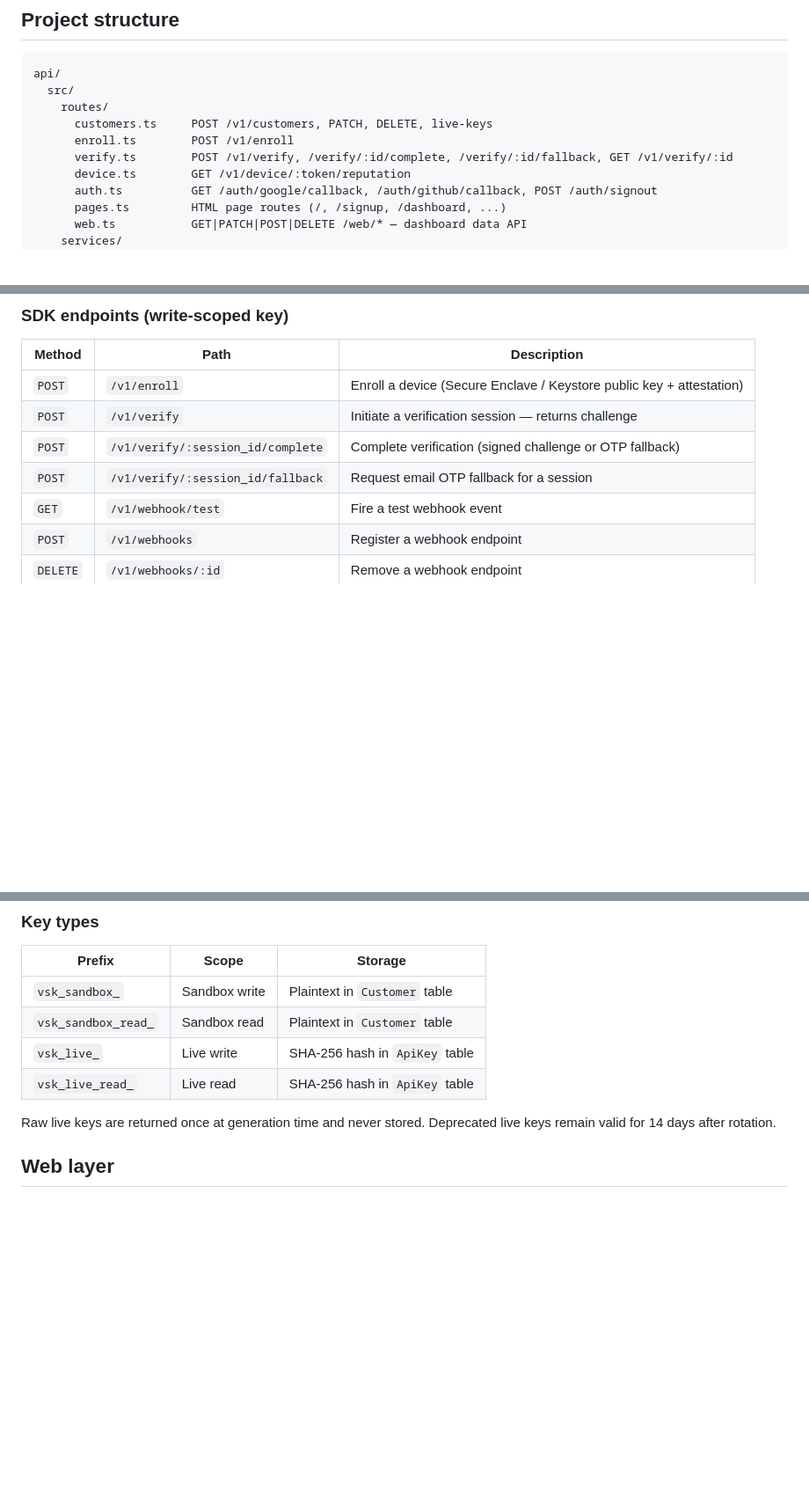
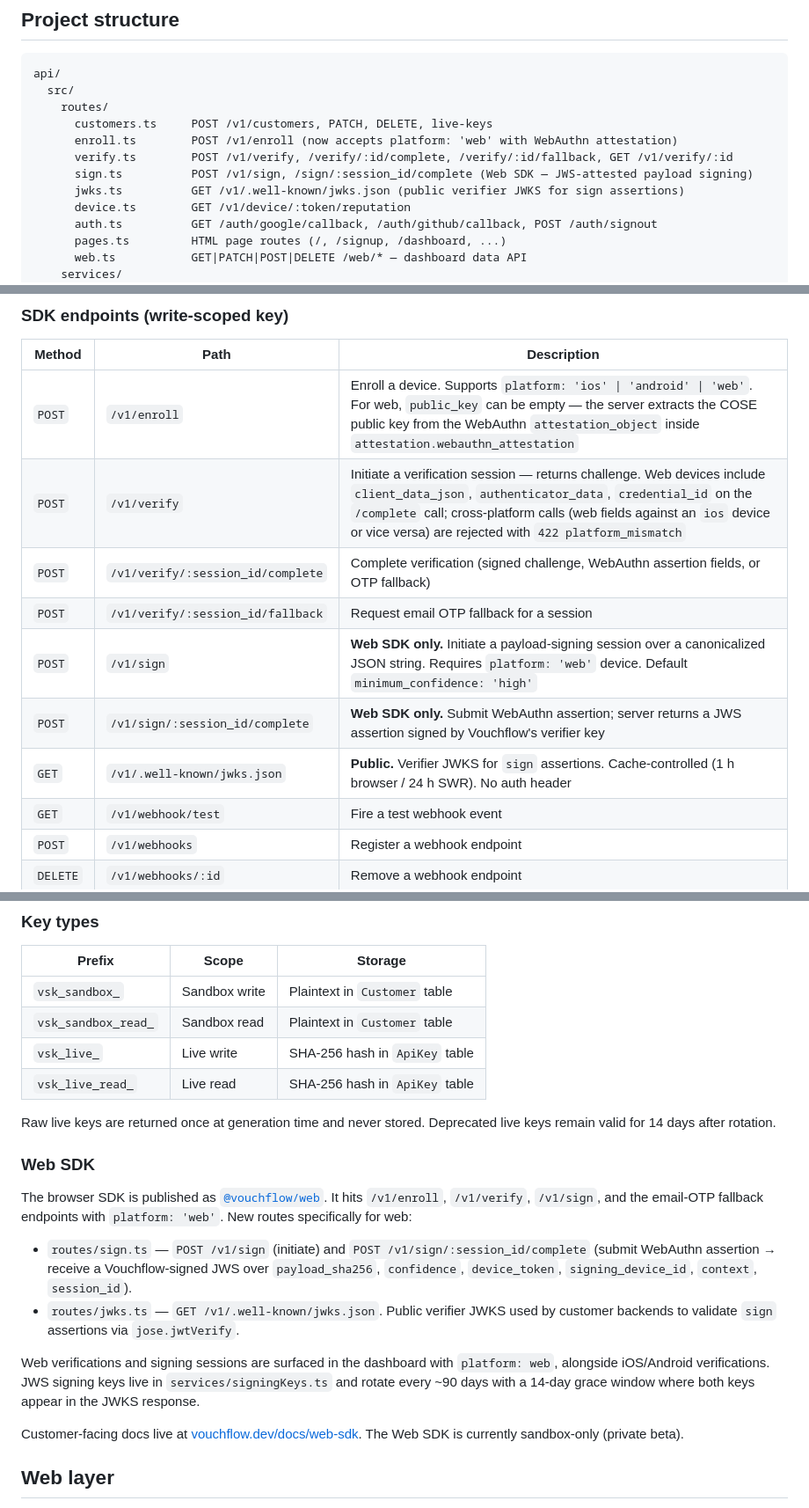
Before and after one commit to Vouchflow/vouchflow-server, a Markdown page: README.md, 3 parts joined by grey strips. Shown at 88% size. Rendered like a GitHub page; blank space fills up the shorter version.

Commit message:
docs(readme): add /v1/sign, JWKS, and Web SDK section
Project structure table now lists routes/sign.ts and routes/jwks.ts.
SDK endpoints table covers the three new entries (POST /v1/sign,
POST /v1/sign/:session_id/complete, GET /v1/.well-known/jwks.json).
POST /v1/enroll and POST /v1/verify entries note the new web-specific
fields and the platform_mismatch rejection. New Web SDK subsection links
to @vouchflow/web on npm and vouchflow.dev/docs/web-sdk.

Co-Authored-By: Claude Opus 4.7 (1M context) <noreply@anthropic.com>

```diff
--- a/README.md
+++ b/README.md
@@ -28,8 +28,10 @@ api/
   src/
     routes/
       customers.ts     POST /v1/customers, PATCH, DELETE, live-keys
-      enroll.ts        POST /v1/enroll
+      enroll.ts        POST /v1/enroll (now accepts platform: 'web' with WebAuthn attestation)
       verify.ts        POST /v1/verify, /verify/:id/complete, /verify/:id/fallback, GET /v1/verify/:id
+      sign.ts          POST /v1/sign, /sign/:session_id/complete (Web SDK — JWS-attested payload signing)
+      jwks.ts          GET /v1/.well-known/jwks.json (public verifier JWKS for sign assertions)
       device.ts        GET /v1/device/:token/reputation
       auth.ts          GET /auth/google/callback, /auth/github/callback, POST /auth/signout
       pages.ts         HTML page routes (/, /signup, /dashboard, ...)
@@ -87,10 +89,13 @@ These endpoints require the `ADMIN_KEY` and are called by the web layer only —
 
 | Method | Path | Description |
 |---|---|---|
-| `POST` | `/v1/enroll` | Enroll a device (Secure Enclave / Keystore public key + attestation) |
-| `POST` | `/v1/verify` | Initiate a verification session — returns challenge |
-| `POST` | `/v1/verify/:session_id/complete` | Complete verification (signed challenge or OTP fallback) |
+| `POST` | `/v1/enroll` | Enroll a device. Supports `platform: 'ios' \| 'android' \| 'web'`. For web, `public_key` can be empty — the server extracts the COSE public key from the WebAuthn `attestation_object` inside `attestation.webauthn_attestation` |
+| `POST` | `/v1/verify` | Initiate a verification session — returns challenge. Web devices include `client_data_json`, `authenticator_data`, `credential_id` on the `/complete` call; cross-platform calls (web fields against an `ios` device or vice versa) are rejected with `422 platform_mismatch` |
+| `POST` | `/v1/verify/:session_id/complete` | Complete verification (signed challenge, WebAuthn assertion fields, or OTP fallback) |
 | `POST` | `/v1/verify/:session_id/fallback` | Request email OTP fallback for a session |
+| `POST` | `/v1/sign` | **Web SDK only.** Initiate a payload-signing session over a canonicalized JSON string. Requires `platform: 'web'` device. Default `minimum_confidence: 'high'` |
+| `POST` | `/v1/sign/:session_id/complete` | **Web SDK only.** Submit WebAuthn assertion; server returns a JWS assertion signed by Vouchflow's verifier key |
+| `GET` | `/v1/.well-known/jwks.json` | **Public.** Verifier JWKS for `sign` assertions. Cache-controlled (1 h browser / 24 h SWR). No auth header |
 | `GET` | `/v1/webhook/test` | Fire a test webhook event |
 | `POST` | `/v1/webhooks` | Register a webhook endpoint |
 | `DELETE` | `/v1/webhooks/:id` | Remove a webhook endpoint |
@@ -114,6 +119,17 @@ These endpoints require the `ADMIN_KEY` and are called by the web layer only —
 | `vsk_live_read_` | Live read | SHA-256 hash in `ApiKey` table |
 
 Raw live keys are returned once at generation time and never stored. Deprecated live keys remain valid for 14 days after rotation.
+
+### Web SDK
+
+The browser SDK is published as [`@vouchflow/web`](https://www.npmjs.com/package/@vouchflow/web). It hits `/v1/enroll`, `/v1/verify`, `/v1/sign`, and the email-OTP fallback endpoints with `platform: 'web'`. New routes specifically for web:
+
+- `routes/sign.ts` — `POST /v1/sign` (initiate) and `POST /v1/sign/:session_id/complete` (submit WebAuthn assertion → receive a Vouchflow-signed JWS over `payload_sha256`, `confidence`, `device_token`, `signing_device_id`, `context`, `session_id`).
+- `routes/jwks.ts` — `GET /v1/.well-known/jwks.json`. Public verifier JWKS used by customer backends to validate `sign` assertions via `jose.jwtVerify`.
+
+Web verifications and signing sessions are surfaced in the dashboard with `platform: web`, alongside iOS/Android verifications. JWS signing keys live in `services/signingKeys.ts` and rotate every ~90 days with a 14-day grace window where both keys appear in the JWKS response.
+
+Customer-facing docs live at [vouchflow.dev/docs/web-sdk](https://vouchflow.dev/docs/web-sdk). The Web SDK is currently sandbox-only (private beta).
 
 ## Web layer
 
```
